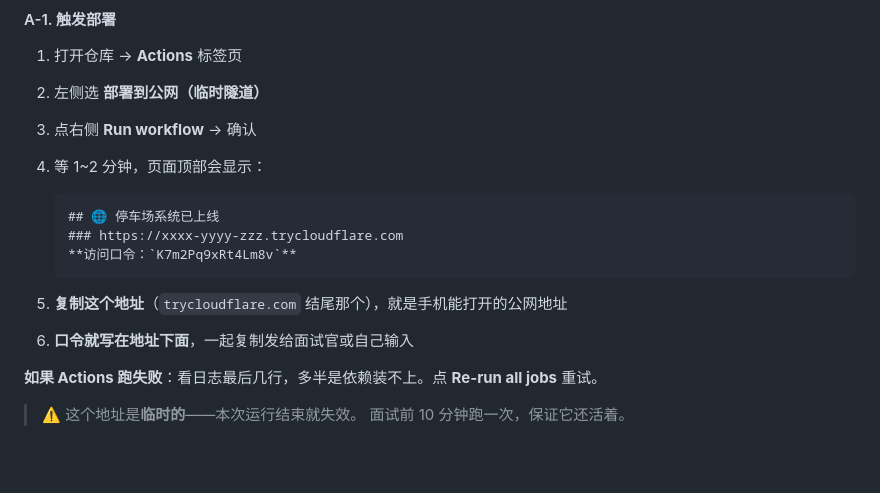
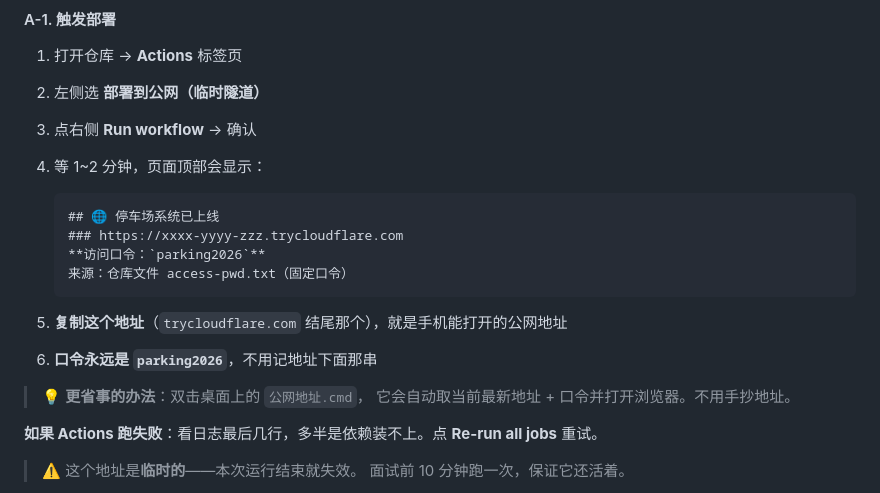
Before and after one commit to Qyy185/ParkingSystem, a Markdown page: DEMO.md, the part around the change. Drawn GitHub-style; blank space fills up the shorter version.

Commit message:
docs: 修正摘要示例中的旧随机口令

````diff
--- a/DEMO.md
+++ b/DEMO.md
@@ -70,11 +70,15 @@
    ```
    ## 🌐 停车场系统已上线
    ### https://xxxx-yyyy-zzz.trycloudflare.com
-   **访问口令：`K7m2Pq9xRt4Lm8v`**
+   **访问口令：`parking2026`**
+   来源：仓库文件 access-pwd.txt（固定口令）
    ```
 
 5. **复制这个地址**（`trycloudflare.com` 结尾那个），就是手机能打开的公网地址
-6. **口令就写在地址下面**，一起复制发给面试官或自己输入
+6. **口令永远是 `parking2026`**，不用记地址下面那串
+
+> 💡 **更省事的办法**：双击桌面上的 `公网地址.cmd`，
+> 它会自动取当前最新地址 + 口令并打开浏览器。不用手抄地址。
 
 **如果 Actions 跑失败**：看日志最后几行，多半是依赖装不上。点 **Re-run all jobs** 重试。
 
````
